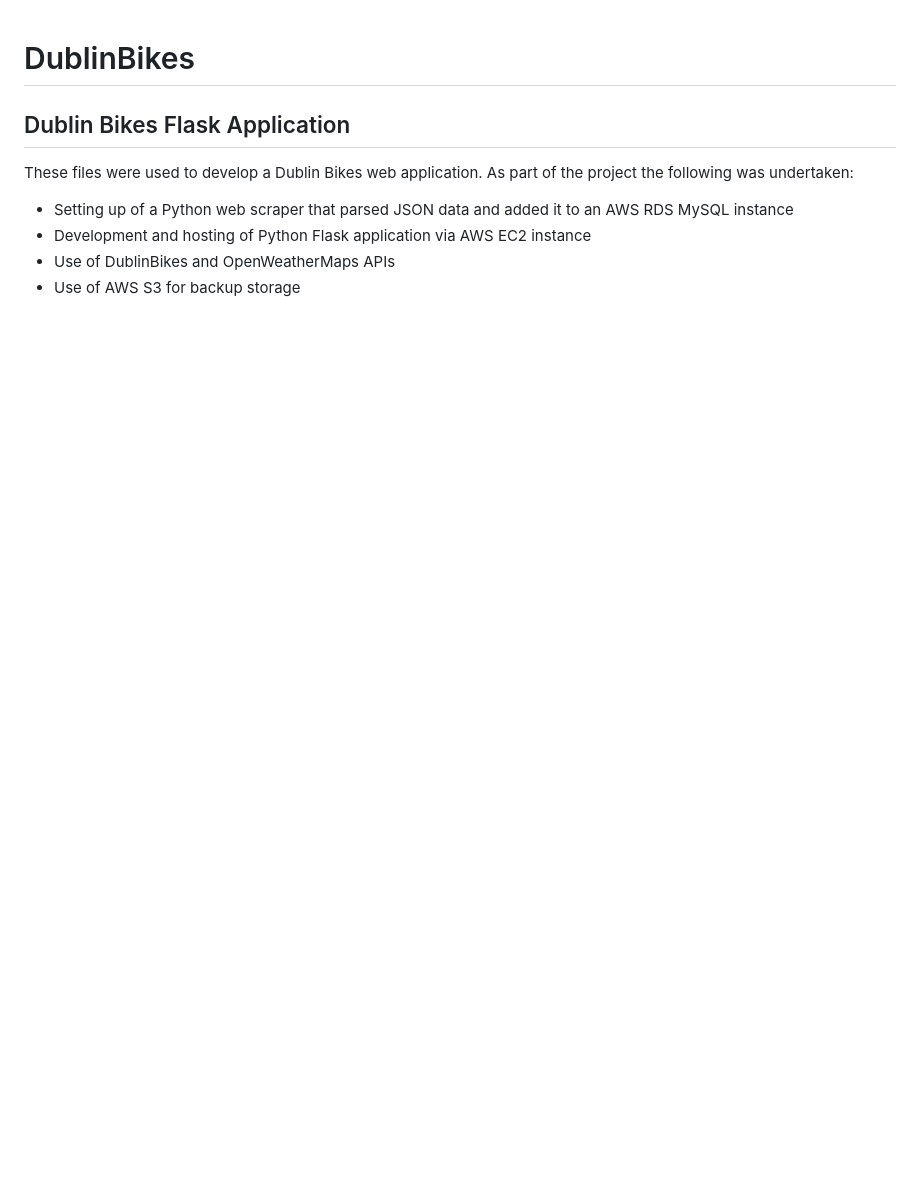
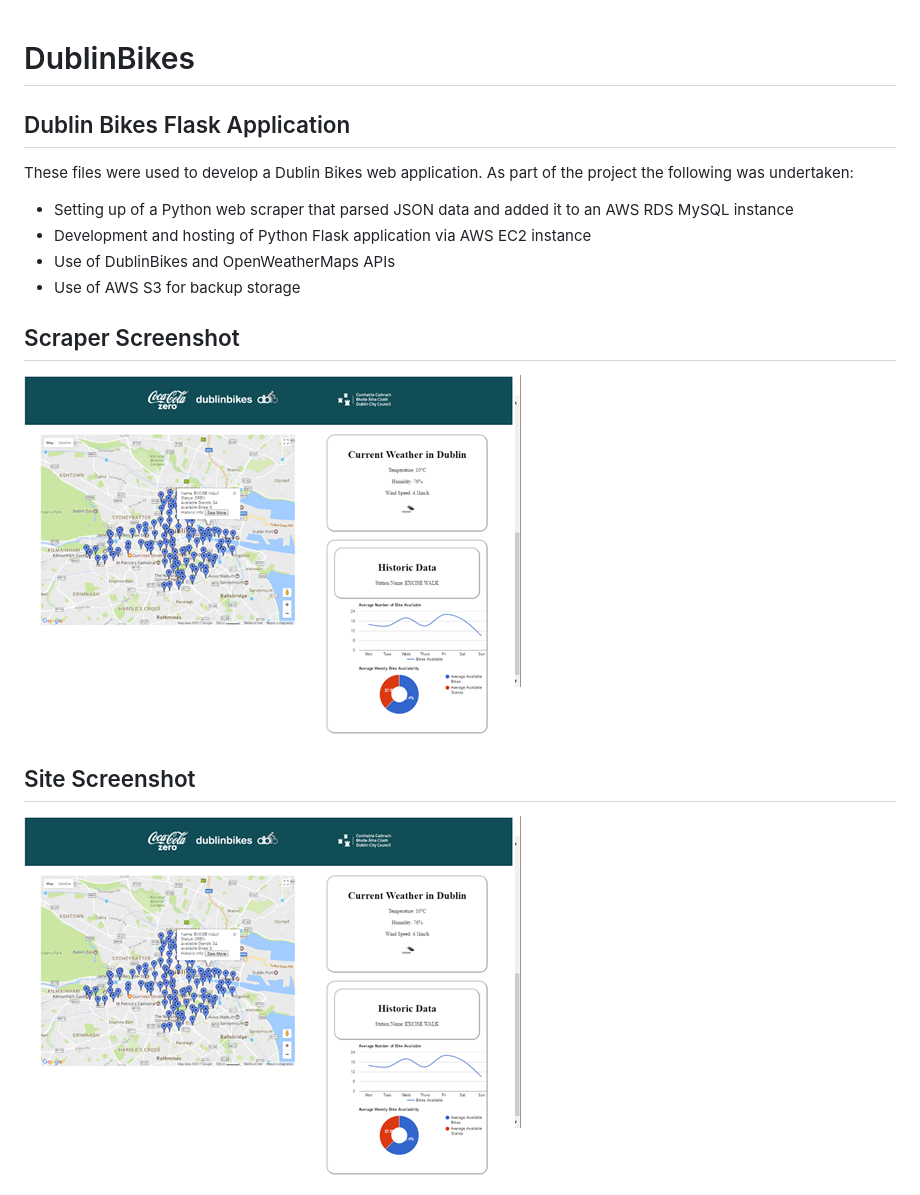
Before and after one commit to dan-mcm/DublinBikes, a Markdown page: README.md, the part around the change. Rendered like a GitHub page; pictures changed too: bikes.png (added), scraper.png (added); blank space fills up the shorter version.

Commit message:
added legacy screenshots

```diff
--- a/README.md
+++ b/README.md
@@ -8,3 +8,9 @@ As part of the project the following was undertaken:
 - Development and hosting of Python Flask application via AWS EC2 instance
 - Use of DublinBikes and OpenWeatherMaps APIs
 - Use of AWS S3 for backup storage
+
+## Scraper Screenshot
+<img src="./scraper.png"/>
+
+## Site Screenshot
+<img src="./bikes.png"/>
```
